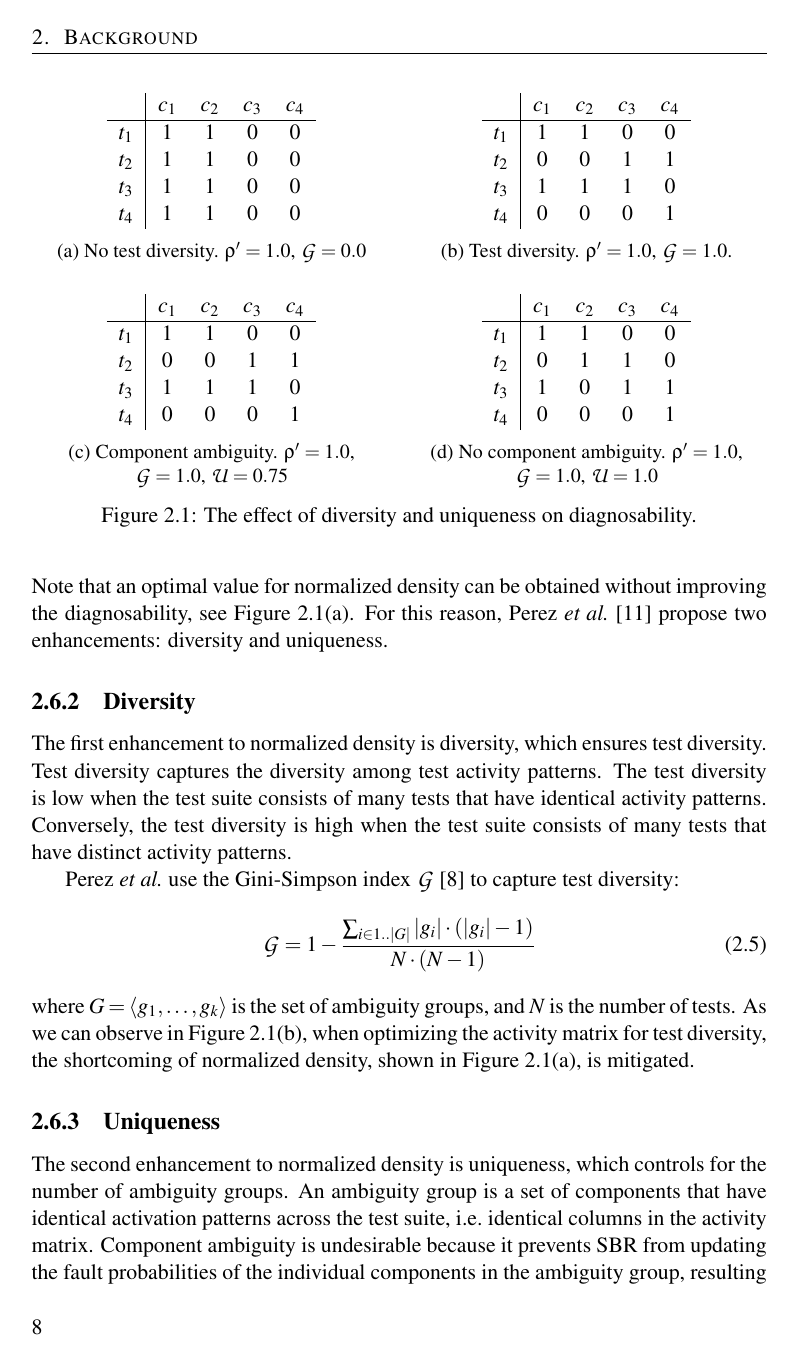
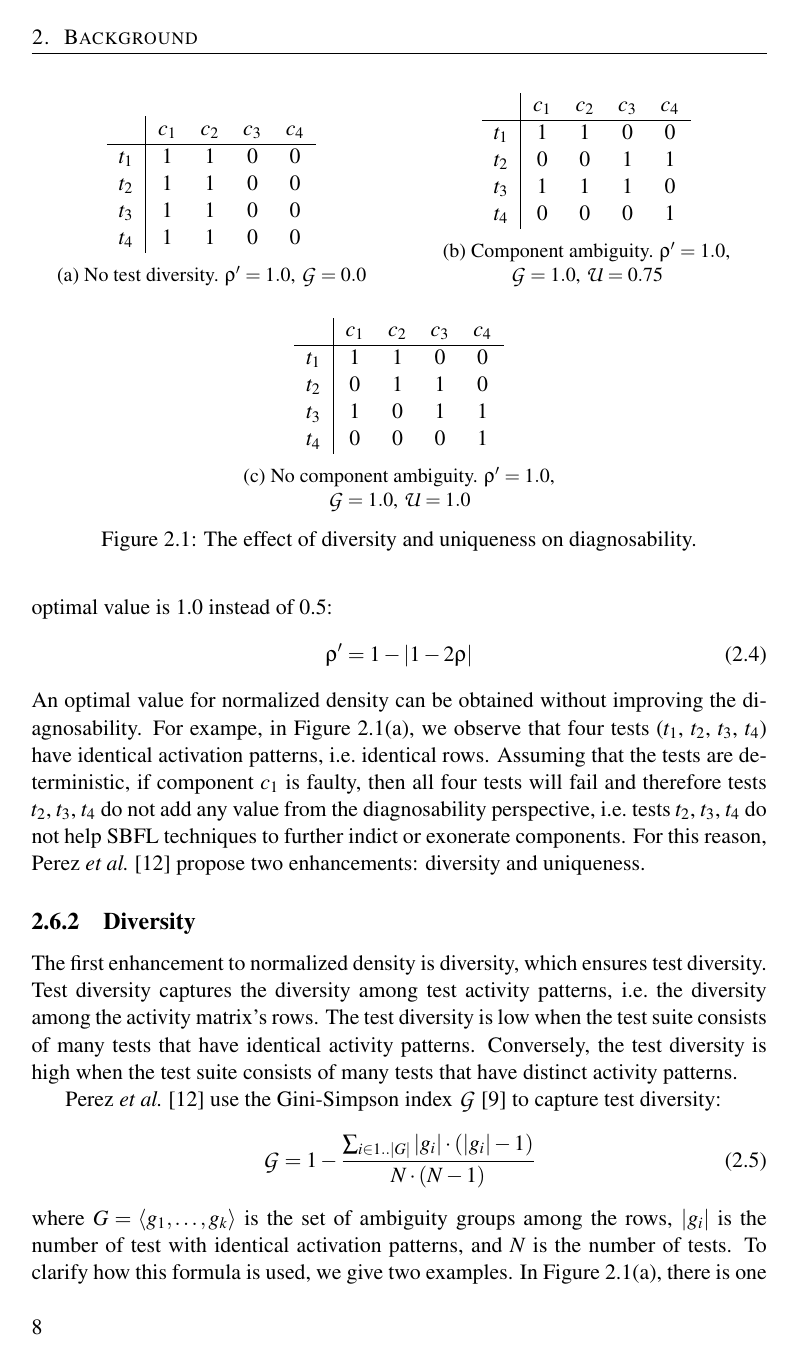
Before and after one commit to aaronang/thesis, a LaTeX thesis (main.tex): page 20 of 55. Compiled offline with pdfLaTeX.

Commit message:
Incorporate feedback for chapter 2

```diff
--- a/main.tex
+++ b/main.tex
@@ -195,7 +194,9 @@ For DDU, Perez \etal~\cite{DBLP:conf/icse/PerezAD17} propose a normalized densit
 \begin{equation}
   \rho' = 1 - | 1 - 2 \rho |
 \end{equation}
-Note that an optimal value for normalized density can be obtained without improving the diagnosability, see \Cref{subfig:no_diversity}.
+An optimal value for normalized density can be obtained without improving the diagnosability.
+For exampe, in \Cref{subfig:no_diversity}, we observe that four tests (\(t_1\), \(t_2\), \(t_3\), \(t_4\)) have identical activation patterns, i.e.\ identical rows.
+Assuming that the tests are deterministic, if component \(c_1\) is faulty, then all four tests will fail and therefore tests \(t_2\), \(t_3\), \(t_4\) do not add any value from the diagnosability perspective, i.e.\ tests \(t_2\), \(t_3\), \(t_4\) do not help SBFL techniques to further indict or exonerate components.
 For this reason, Perez \etal~\cite{DBLP:conf/icse/PerezAD17} propose two enhancements: diversity and uniqueness.
 
 \subsection{Diversity}
@@ -223,23 +224,10 @@ For this reason, Perez \etal~\cite{DBLP:conf/icse/PerezAD17} propose two enhance
           \(t_3 \) & 1 & 1 & 1 & 0 \\
           \(t_4 \) & 0 & 0 & 0 & 1 \\
         \end{tabular}
-        \caption{Test diversity. \(\rho' = 1.0 \), \(\mathcal{G} = 1.0 \).}%
-        \label{subfig:diversity}
-    \end{subfigure}
-    \vskip\baselineskip%
-    \begin{subfigure}[b]{0.49\linewidth}
-        \centering
-        \begin{tabular}{c|cccc}
-          & \(c_1 \) & \(c_2 \) & \(c_3 \) & \(c_4 \)     \\ \hline
-          \(t_1 \) & 1 & 1 & 0 & 0 \\
-          \(t_2 \) & 0 & 0 & 1 & 1 \\
-          \(t_3 \) & 1 & 1 & 1 & 0 \\
-          \(t_4 \) & 0 & 0 & 0 & 1 \\
-        \end{tabular}
         \caption{Component ambiguity. \(\rho' = 1.0 \), \(\mathcal{G}=1.0 \), \(\mathcal{U}=0.75 \) }%
         \label{subfig:ambiguity}
     \end{subfigure}
-    \hfill
+    \vskip\baselineskip%
     \begin{subfigure}[b]{0.49\linewidth}
         \centering
         \begin{tabular}{c|cccc}
@@ -257,16 +245,18 @@ For this reason, Perez \etal~\cite{DBLP:conf/icse/PerezAD17} propose two enhance
 \end{figure*}
 
 The first enhancement to normalized density is diversity, which ensures test diversity.
-Test diversity captures the diversity among test activity patterns.
+Test diversity captures the diversity among test activity patterns, i.e.\ the diversity among the activity matrix's rows.
 The test diversity is low when the test suite consists of many tests that have identical activity patterns.
 Conversely, the test diversity is high when the test suite consists of many tests that have distinct activity patterns.
 
-Perez \etal\ use the Gini-Simpson index \(\mathcal{G} \)~\cite{OIK:OIK14714} to capture test diversity:
+Perez \etal~\cite{DBLP:conf/icse/PerezAD17} use the Gini-Simpson index \(\mathcal{G} \)~\cite{OIK:OIK14714} to capture test diversity:
 \begin{equation}
   \mathcal{G} = 1 - \frac{\sum_{i \in 1..|G|} |g_i| \cdot (|g_i| - 1)}{N \cdot (N - 1)}
 \end{equation}
-where \(G = \langle g_1, \dots, g_k \rangle \) is the set of ambiguity groups, and \(N \) is the number of tests.
-As we can observe in \Cref{subfig:diversity}, when optimizing the activity matrix for test diversity, the shortcoming of normalized density, shown in \Cref{subfig:no_diversity}, is mitigated.
+where \(G = \langle g_1, \dots, g_k \rangle \) is the set of ambiguity groups among the rows, \(|g_i |\) is the number of test with identical activation patterns, and \(N \) is the number of tests.
+To clarify how this formula is used, we give two examples.
+In \Cref{subfig:no_diversity}, there is one ambiguity group \(g_1 = \langle t_1, t_2, t_3, t_4 \rangle \), resulting in \(\mathcal{G} = 1 - \frac{4 \cdot 3}{4 \cdot 3} = 0.0\).
+In \Cref{subfig:ambiguity}, there are four ambiguity groups, \(g_1 = \langle t_1 \rangle, g_2 = \langle t_2 \rangle, g_3 = \langle t_3 \rangle, g_4 = \langle t_4 \rangle \), resulting in \(\mathcal{G} = 1 - \frac{1 \cdot 0 + 1 \cdot 0 + 1 \cdot 0 + 1 \cdot 0}{4 \cdot 3} = 1.0\).
+As we can observe in \Cref{subfig:ambiguity}, when optimizing the activity matrix for test diversity, the shortcoming of normalized density, shown in \Cref{subfig:no_diversity}, is mitigated.
 
 \subsection{Uniqueness}
-The second enhancement to normalized density is uniqueness, which controls for the number of ambiguity groups.
```
Also changed, not shown: bibliography.bib (+18 -0 lines), main.pdf, main.tex (28 more changed lines).
